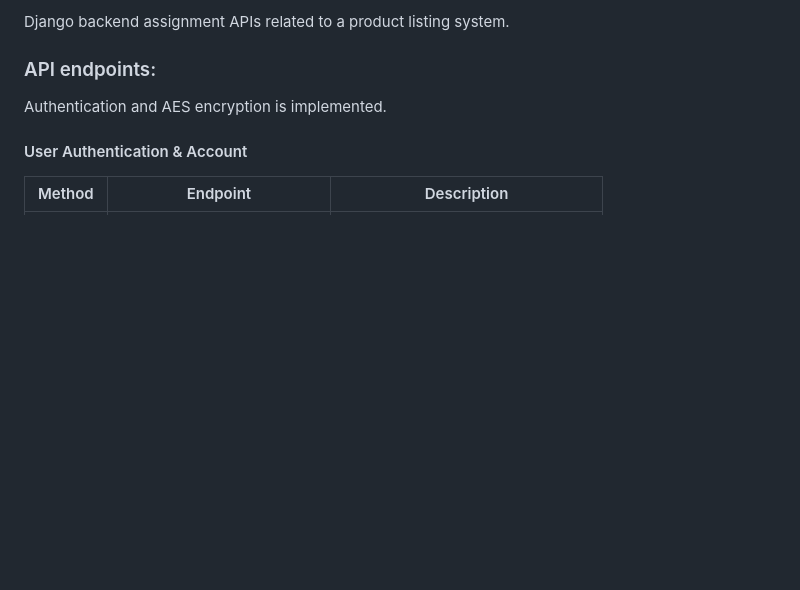
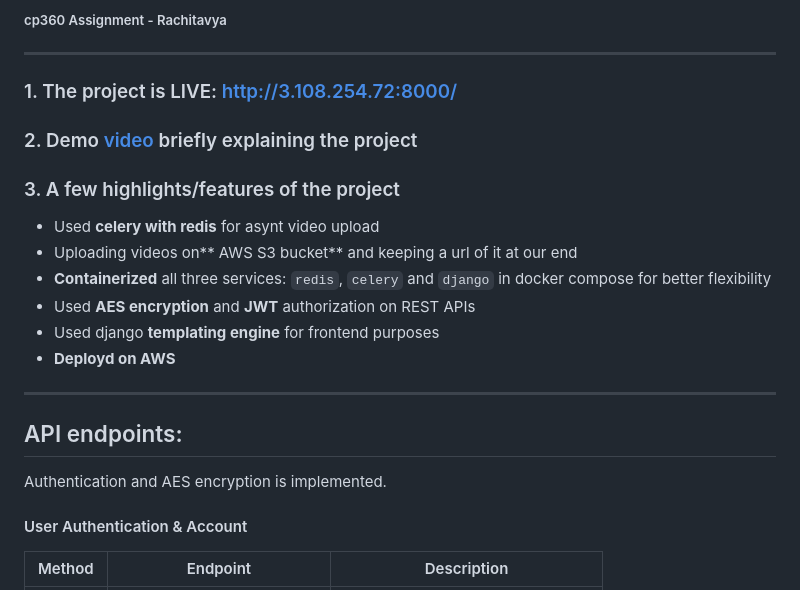
Before and after one commit to rachitavya/cp360-assignment, a Markdown page: README.md, the part around the change. Drawn GitHub-style; blank space fills up the shorter version.

```diff
--- a/README.md
+++ b/README.md
@@ -1,6 +1,21 @@
-Django backend assignment APIs related to a product listing system.
+##### cp360 Assignment - Rachitavya
+---
 
-### API endpoints:
+### 1. The project is LIVE: http://3.108.254.72:8000/
+
+### 2. Demo [video]([url](https://drive.google.com/file/d/1c_BSKRVfG8Gzxk8oesbu4kIt8ElDbdi_/view?usp=sharing)) briefly explaining the project
+
+### 3. A few highlights/features of the project
+
+- Used **celery with redis** for asynt video upload
+- Uploading videos on** AWS S3 bucket** and keeping a url of it at our end
+- **Containerized** all three services: `redis`, `celery` and `django` in docker compose for better flexibility
+- Used **AES encryption** and **JWT** authorization on REST APIs
+- Used django **templating engine** for frontend purposes
+- **Deployd on AWS**
+---
+
+## API endpoints:
 Authentication and AES encryption is implemented.
 
  #### User Authentication & Account
```
